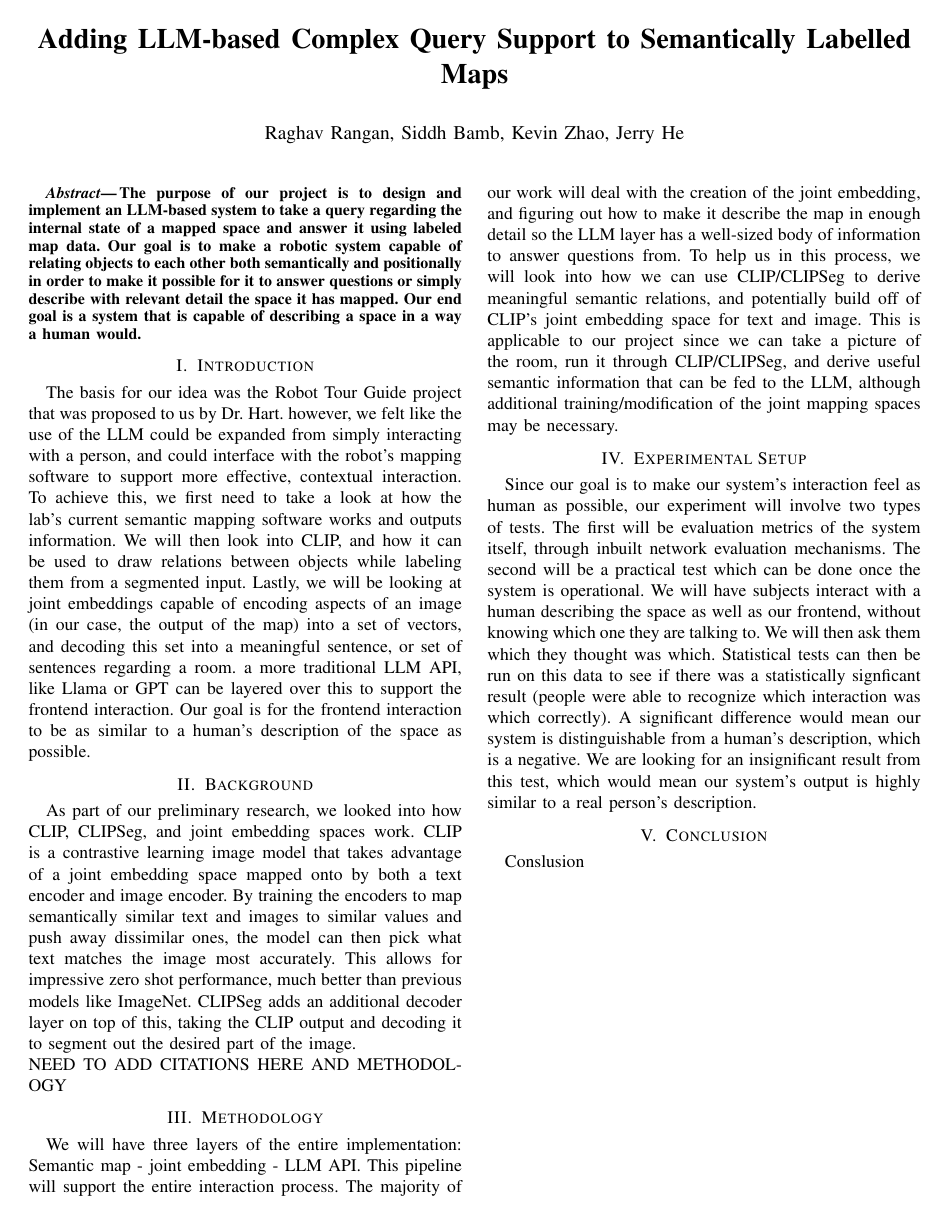
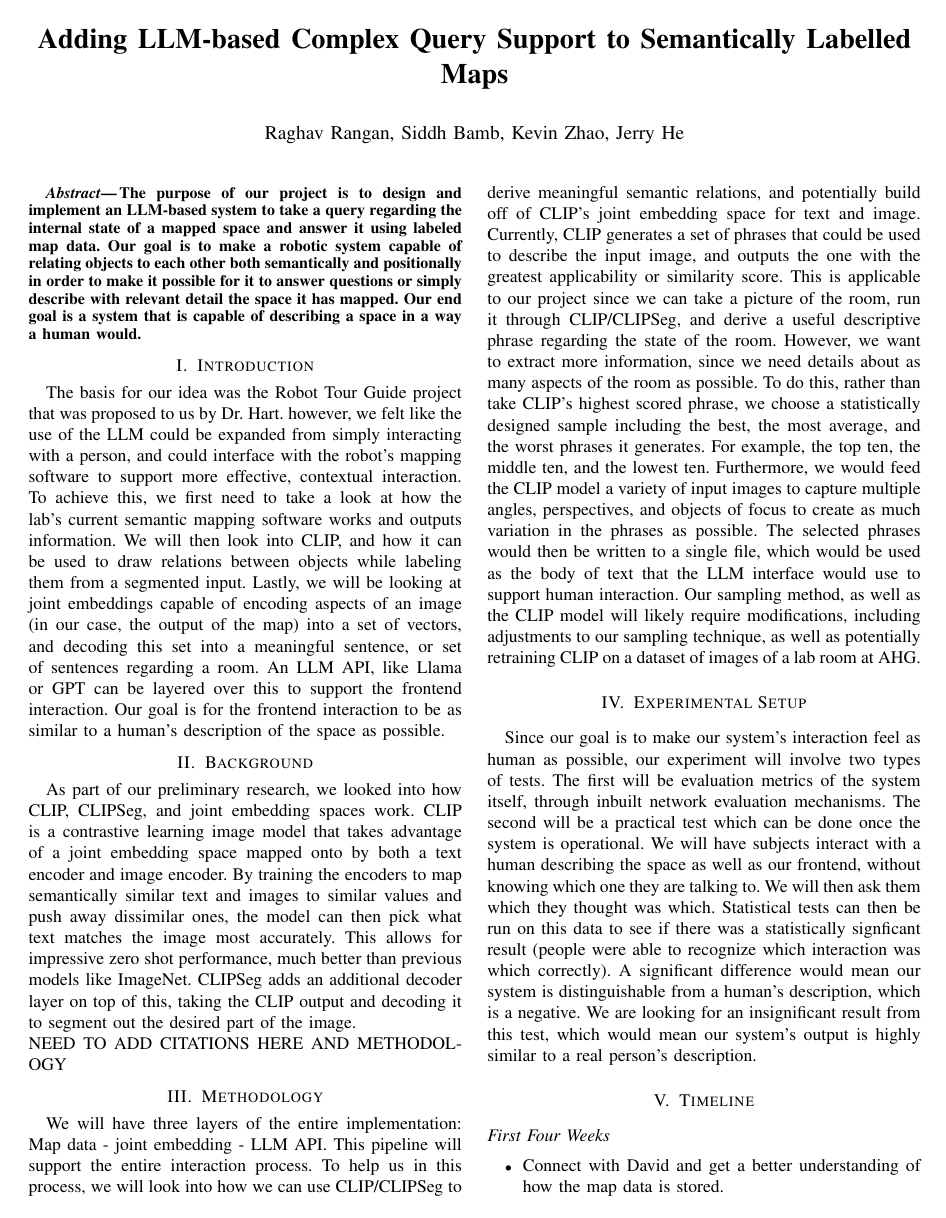
Before and after one commit to raghav-rangan/FRI_II, a LaTeX paper (Papers/FRI-II_Project_Proposal/root.tex): the whole page before the commit and page 1 of 2 after it. Compiled offline with pdfLaTeX.

Commit message:
added timeline, changed method

```diff
--- a/Papers/FRI-II_Project_Proposal/root.tex
+++ b/Papers/FRI-II_Project_Proposal/root.tex
@@ -69,7 +69,7 @@ Adding LLM-based Complex Query Support to Semantically Labelled Maps}
 \end{abstract}
 
 \section{Introduction}
-    The basis for our idea was the Robot Tour Guide project that was proposed to us by Dr. Hart. however, we felt like the use of the LLM could be expanded from simply interacting with a person, and could interface with the robot's mapping software to support more effective, contextual interaction. To achieve this, we first need to take a look at how the lab's current semantic mapping software works and outputs information. We will then look into CLIP, and how it can be used to draw relations between objects while labeling them from a segmented input. Lastly, we will be looking at joint embeddings capable of encoding aspects of an image (in our case, the output of the map) into a set of vectors, and decoding this set into a meaningful sentence, or set of sentences regarding a room. a more traditional LLM API, like Llama or GPT can be layered over this to support the frontend interaction. Our goal is for the frontend interaction to be as similar to a human's description of the space as possible.
+    The basis for our idea was the Robot Tour Guide project that was proposed to us by Dr. Hart. however, we felt like the use of the LLM could be expanded from simply interacting with a person, and could interface with the robot's mapping software to support more effective, contextual interaction. To achieve this, we first need to take a look at how the lab's current semantic mapping software works and outputs information. We will then look into CLIP, and how it can be used to draw relations between objects while labeling them from a segmented input. Lastly, we will be looking at joint embeddings capable of encoding aspects of an image (in our case, the output of the map) into a set of vectors, and decoding this set into a meaningful sentence, or set of sentences regarding a room. An LLM API, like Llama or GPT can be layered over this to support the frontend interaction. Our goal is for the frontend interaction to be as similar to a human's description of the space as possible.
 
 \section{Background}
     As part of our preliminary research, we looked into how CLIP, CLIPSeg, and joint embedding spaces work. CLIP is a contrastive learning image model that takes advantage of a joint embedding space mapped onto by both a text encoder and image encoder. By training the encoders to map semantically similar text and images to similar values and push away dissimilar ones, the model can then pick what text matches the image most accurately. This allows for impressive zero shot performance, much better than previous models like ImageNet. CLIPSeg adds an additional decoder layer on top of this, taking the CLIP output and decoding it to segment out the desired part of the image.
@@ -79,12 +79,16 @@ Adding LLM-based Complex Query Support to Semantically Labelled Maps}
 
 
 \section{Methodology}
-    We will have three layers of the entire implementation: Semantic map - joint embedding - LLM API. This pipeline will support the entire interaction process. The majority of our work will deal with the creation of the joint embedding, and figuring out how to make it describe the map in enough detail so the LLM layer has a well-sized body of information to answer questions from. To help us in this process, we will look into how we can use CLIP/CLIPSeg to derive meaningful semantic relations, and potentially build off of CLIP's joint embedding space for text and image. This is applicable to our project since we can take a picture of the room, run it through CLIP/CLIPSeg, and derive useful semantic information that can be fed to the LLM, although additional training/modification of the joint mapping spaces may be necessary.
+    We will have three layers of the entire implementation: Map data - joint embedding - LLM API. This pipeline will support the entire interaction process. To help us in this process, we will look into how we can use CLIP/CLIPSeg to derive meaningful semantic relations, and potentially build off of CLIP's joint embedding space for text and image. Currently, CLIP generates a set of phrases that could be used to describe the input image, and outputs the one with the greatest applicability or similarity score. This is applicable to our project since we can take a picture of the room, run it through CLIP/CLIPSeg, and derive a useful descriptive phrase regarding the state of the room. However, we want to extract more information, since we need details about as many aspects of the room as possible. To do this, rather than take CLIP's highest scored phrase, we choose a statistically designed sample including the best, the most average, and the worst phrases it generates. For example, the top ten, the middle ten, and the lowest ten. Furthermore, we would feed the CLIP model a variety of input images to capture multiple angles, perspectives, and objects of focus to create as much variation in the phrases as possible. The selected phrases would then be written to a single file, which would be used as the body of text that the LLM interface would use to support human interaction. Our sampling method, as well as the CLIP model will likely require modifications, including adjustments to our sampling technique, as well as potentially retraining CLIP on a dataset of images of a lab room at AHG.
 
 
 \section{Experimental Setup}
     Since our goal is to make our system's interaction feel as human as possible, our experiment will involve two types of tests. The first will be evaluation metrics of the system itself, through inbuilt network evaluation mechanisms. The second will be a practical test which can be done once the system is operational. We will have subjects interact with a human describing the space as well as our frontend, without knowing which one they are talking to. We will then ask them which they thought was which. Statistical tests can then be run on this data to see if there was a statistically signficant result (people were able to recognize which interaction was which correctly). A significant difference would mean our system is distinguishable from a human's description, which is a negative. We are looking for an insignificant result from this test, which would mean our system's output is highly similar to a real person's description.
 
 
-\section{Conclusion}
-Conslusion
+\section{Timeline}
+    \subsection*{First Four Weeks}
+    \begin{itemize}
+        \item Connect with David and get a better understanding of how the map data is stored.
+        \item Figure out if CLIP can be used as-is with the map data, or if we need to make some modifications to either the format of the output data or the model.
+        \item Implement the CLIP model and run test inferences on some sample data. Determine if the model needs to be retrained on a dataset of map data.
```
Also changed, not shown: Papers/FRI-II_Project_Proposal/root.tex (15 more changed lines).
